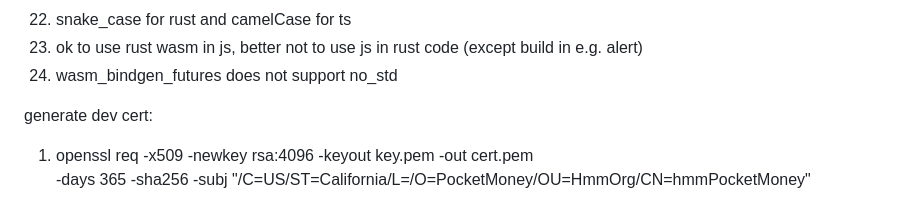
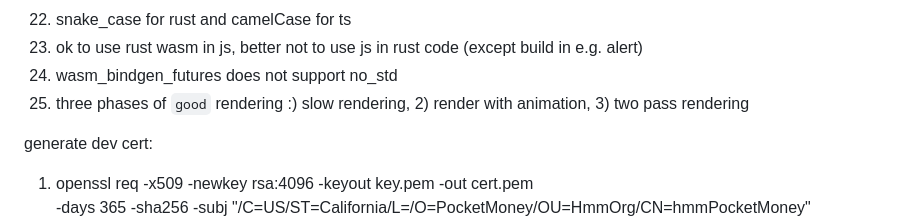
Before and after one commit to Alexander-Panin/pocket-money, a Markdown page: README.md, the part around the change. GitHub-like rendering.

Commit message:
adding point

```diff
--- a/README.md
+++ b/README.md
@@ -75,6 +75,7 @@ pitfalls:
 22. snake_case for rust and camelCase for ts
 23. ok to use rust wasm in js, better not to use js in rust code (except build in e.g. alert)
 24. wasm_bindgen_futures does not support no_std
+25. three phases of `good` rendering :) slow rendering, 2) render with animation, 3) two pass rendering
 
 generate dev cert:
 
```
